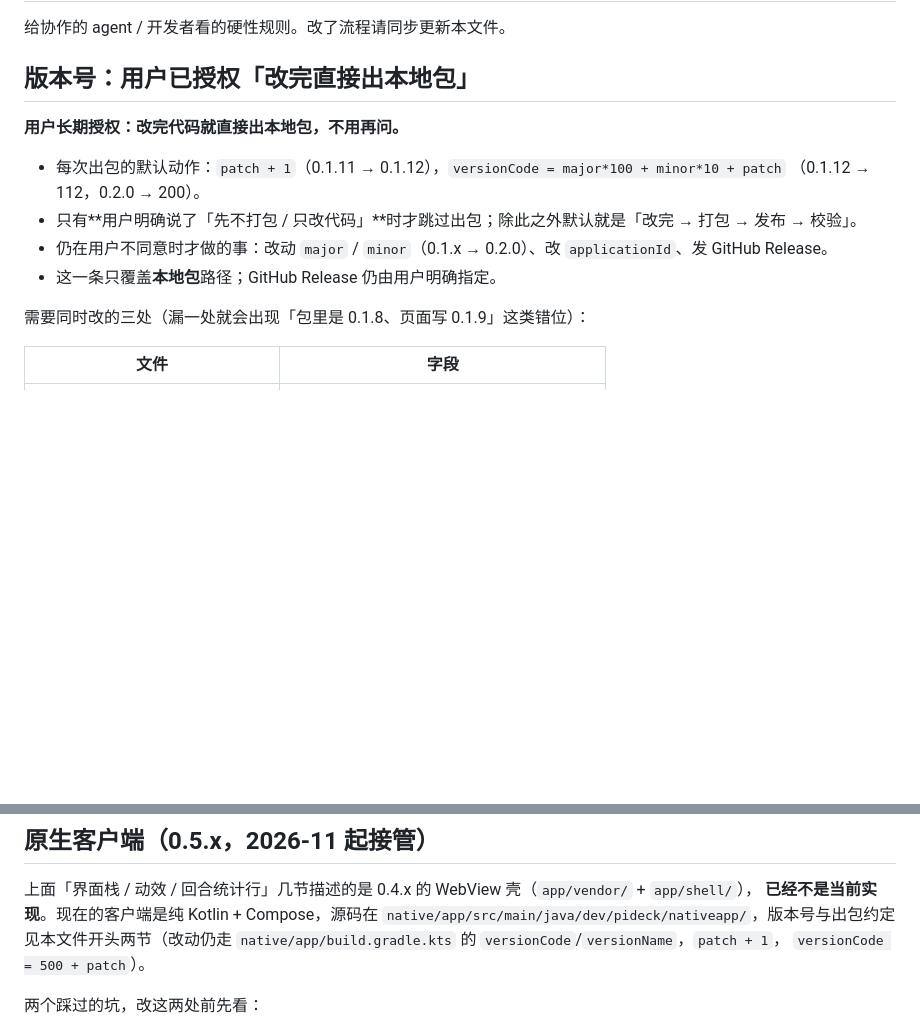
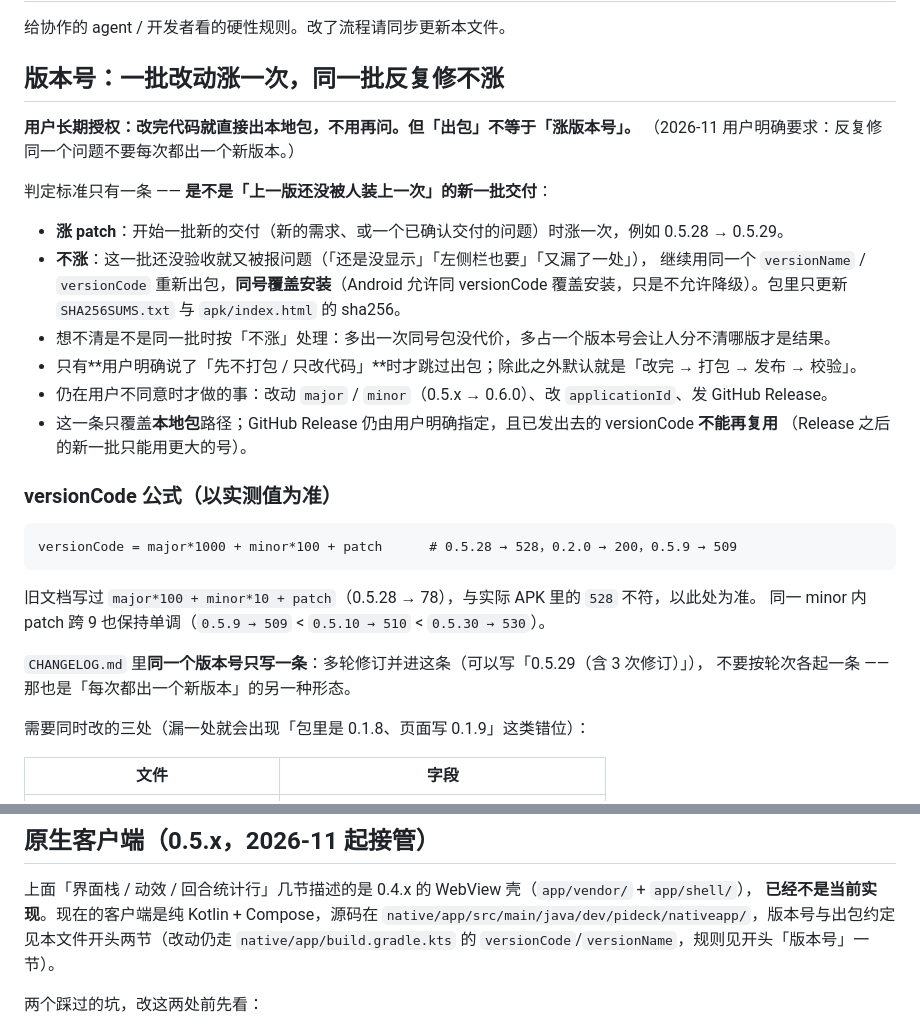
Before and after one commit to qgx1992/pideck-mobile, a Markdown page: AGENTS.md, 2 parts joined by grey strips. Drawn GitHub-style; blank space fills up the shorter version.

Commit message:
docs: 版本号规则改为「一批改动涨一次」，并校准 versionCode 公式

````diff
--- a/AGENTS.md
+++ b/AGENTS.md
@@ -2,15 +2,34 @@
 
 给协作的 agent / 开发者看的硬性规则。改了流程请同步更新本文件。
 
-## 版本号：用户已授权「改完直接出本地包」
+## 版本号：一批改动涨一次，同一批反复修不涨
 
-**用户长期授权：改完代码就直接出本地包，不用再问。**
+**用户长期授权：改完代码就直接出本地包，不用再问。但「出包」不等于「涨版本号」。**
+（2026-11 用户明确要求：反复修同一个问题不要每次都出一个新版本。）
 
-- 每次出包的默认动作：`patch + 1`（0.1.11 → 0.1.12），`versionCode = major*100 + minor*10 + patch`
-  （0.1.12 → 112，0.2.0 → 200）。
+判定标准只有一条 —— **是不是「上一版还没被人装上一次」的新一批交付**：
+
+- **涨 patch**：开始一批新的交付（新的需求、或一个已确认交付的问题）时涨一次，例如 0.5.28 → 0.5.29。
+- **不涨**：这一批还没验收就又被报问题（「还是没显示」「左侧栏也要」「又漏了一处」），
+  继续用同一个 `versionName` / `versionCode` 重新出包，**同号覆盖安装**（Android 允许同 versionCode
+  覆盖安装，只是不允许降级）。包里只更新 `SHA256SUMS.txt` 与 `apk/index.html` 的 sha256。
+- 想不清是不是同一批时按「不涨」处理：多出一次同号包没代价，多占一个版本号会让人分不清哪版才是结果。
 - 只有**用户明确说了「先不打包 / 只改代码」**时才跳过出包；除此之外默认就是「改完 → 打包 → 发布 → 校验」。
-- 仍在用户不同意时才做的事：改动 `major` / `minor`（0.1.x → 0.2.0）、改 `applicationId`、发 GitHub Release。
-- 这一条只覆盖**本地包**路径；GitHub Release 仍由用户明确指定。
+- 仍在用户不同意时才做的事：改动 `major` / `minor`（0.5.x → 0.6.0）、改 `applicationId`、发 GitHub Release。
+- 这一条只覆盖**本地包**路径；GitHub Release 仍由用户明确指定，且已发出去的 versionCode **不能再复用**
+  （Release 之后的新一批只能用更大的号）。
+
+### versionCode 公式（以实测值为准）
+
+```
+versionCode = major*1000 + minor*100 + patch      # 0.5.28 → 528，0.2.0 → 200，0.5.9 → 509
+```
+
+旧文档写过 `major*100 + minor*10 + patch`（0.5.28 → 78），与实际 APK 里的 `528` 不符，以此处为准。
+同一 minor 内 patch 跨 9 也保持单调（`0.5.9 → 509` < `0.5.10 → 510` < `0.5.30 → 530`）。
+
+`CHANGELOG.md` 里**同一个版本号只写一条**：多轮修订并进这条（可以写「0.5.29（含 3 次修订）」），
+不要按轮次各起一条 —— 那也是「每次都出一个新版本」的另一种形态。
 
 需要同时改的三处（漏一处就会出现「包里是 0.1.8、页面写 0.1.9」这类错位）：
 
@@ -261,8 +280,7 @@ cd app && npm run smoke           # jsdom 里跑 dist，连本机 8765 的真桌
 上面「界面栈 / 动效 / 回合统计行」几节描述的是 0.4.x 的 WebView 壳（`app/vendor/` + `app/shell/`），
 **已经不是当前实现**。现在的客户端是纯 Kotlin + Compose，源码在
 `native/app/src/main/java/dev/pideck/nativeapp/`，版本号与出包约定见本文件开头两节（改动仍走
-`native/app/build.gradle.kts` 的 `versionCode`/`versionName`，`patch + 1`，
-`versionCode = 500 + patch`）。
+`native/app/build.gradle.kts` 的 `versionCode`/`versionName`，规则见开头「版本号」一节）。
 
 两个踩过的坑，改这两处前先看：
 
````
